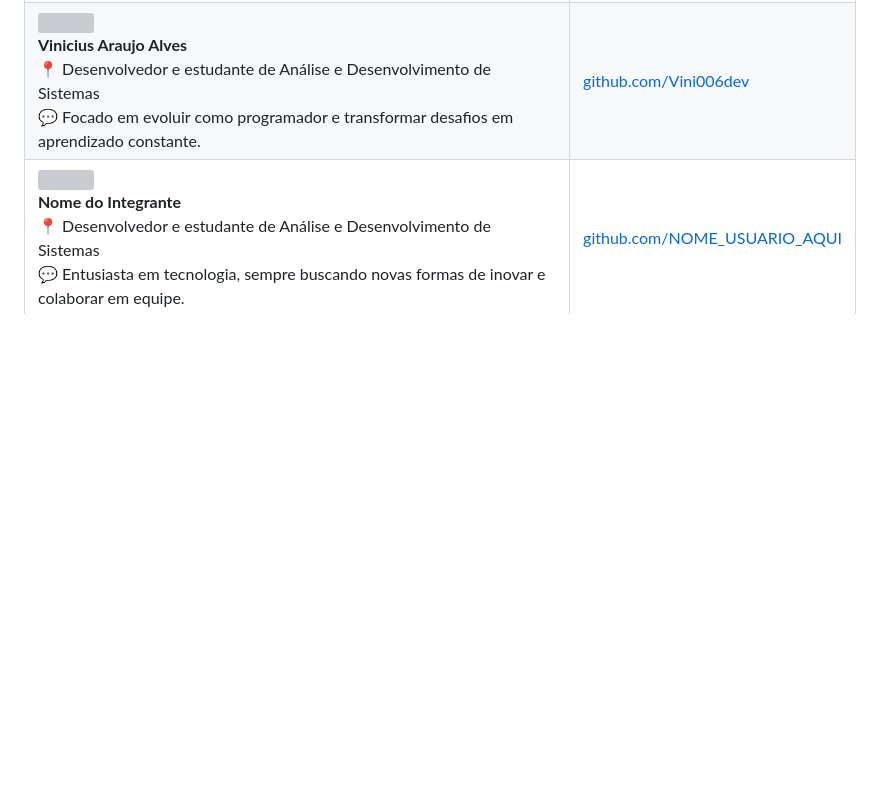
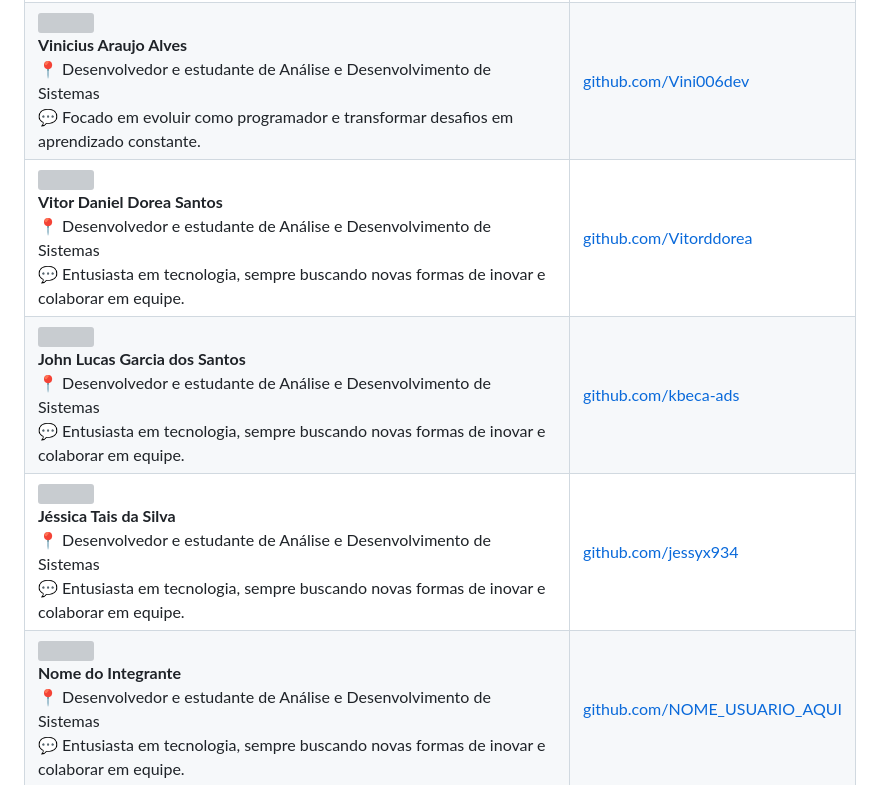
Before and after one commit to SamDevFocus/Sapient-Dino, a Markdown page: README.md, the part around the change. Drawn GitHub-style; blank space fills up the shorter version; grey boxes are pictures that could not be loaded.

```diff
--- a/README.md
+++ b/README.md
@@ -173,6 +173,9 @@ Sapient-Dino/
 |-------------|---------|
 | <img src="https://github.com/SamDevFocus.png" width="80" style="border-radius:50%"> <br> **Samuel C. De Souza** <br> 📍 Desenvolvedor e estudante de Análise e Desenvolvimento de Sistemas <br> 💬 Transformando curiosidade em conhecimento e desafios em conquistas. | [github.com/SamDevFocus](https://github.com/SamDevFocus) |
 | <img src="https://github.com/Vini006dev.png" width="80" style="border-radius:50%"> <br> **Vinicius Araujo Alves** <br> 📍 Desenvolvedor e estudante de Análise e Desenvolvimento de Sistemas <br> 💬 Focado em evoluir como programador e transformar desafios em aprendizado constante. | [github.com/Vini006dev](https://github.com/Vini006dev) |
+| <img src="https://github.com/NOME_USUARIO_AQUI.png" width="80" style="border-radius:50%"> <br> **Vitor Daniel Dorea Santos** <br> 📍 Desenvolvedor e estudante de Análise e Desenvolvimento de Sistemas <br> 💬 Entusiasta em tecnologia, sempre buscando novas formas de inovar e colaborar em equipe. | [github.com/Vitorddorea](https://github.com/Vitorddorea) |
+| <img src="https://github.com/NOME_USUARIO_AQUI.png" width="80" style="border-radius:50%"> <br> **John Lucas Garcia dos Santos** <br> 📍 Desenvolvedor e estudante de Análise e Desenvolvimento de Sistemas <br> 💬 Entusiasta em tecnologia, sempre buscando novas formas de inovar e colaborar em equipe. | [github.com/kbeca-ads](https://github.com/kbeca-ads) |
+| <img src="https://github.com/NOME_USUARIO_AQUI.png" width="80" style="border-radius:50%"> <br> **Jéssica Tais da Silva** <br> 📍 Desenvolvedor e estudante de Análise e Desenvolvimento de Sistemas <br> 💬 Entusiasta em tecnologia, sempre buscando novas formas de inovar e colaborar em equipe. | [github.com/jessyx934](https://github.com/jessyx934) |
 | <img src="https://github.com/NOME_USUARIO_AQUI.png" width="80" style="border-radius:50%"> <br> **Nome do Integrante** <br> 📍 Desenvolvedor e estudante de Análise e Desenvolvimento de Sistemas <br> 💬 Entusiasta em tecnologia, sempre buscando novas formas de inovar e colaborar em equipe. | [github.com/NOME_USUARIO_AQUI](https://github.com/NOME_USUARIO_AQUI) |
 
 ---
```
